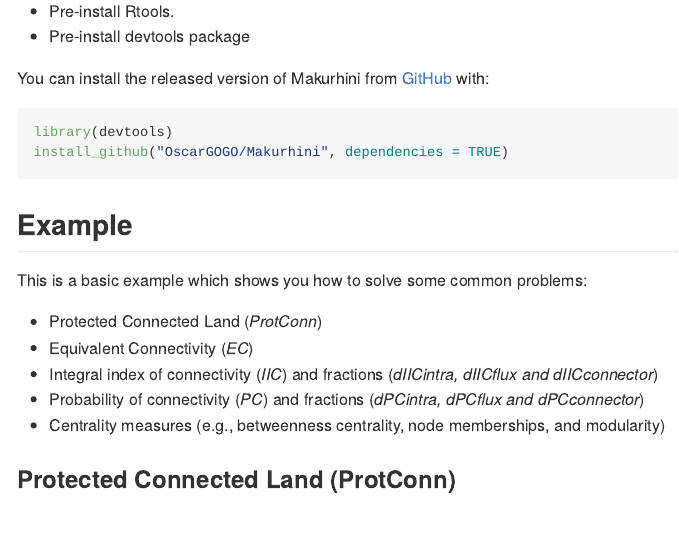
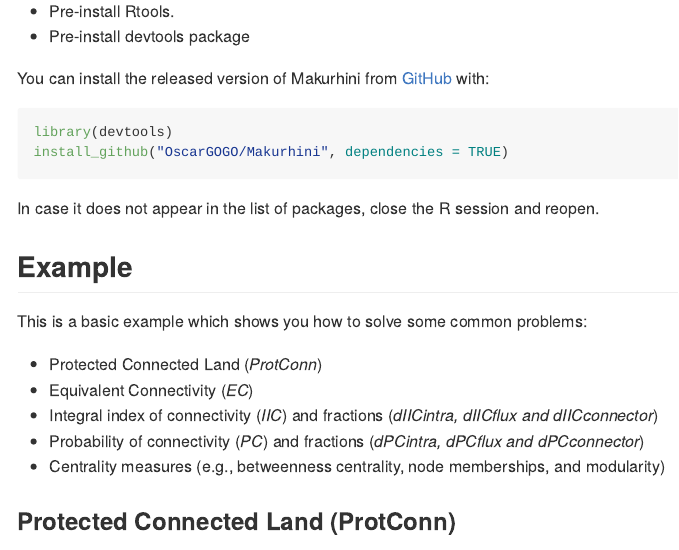
Before and after one commit to connectscape/Makurhini, an R Markdown document (README.Rmd): the page in a window 1100 px wide, from 260 px down. The pictures show the output file README.md that the author committed with the source, drawn offline in the style of GitHub; long lines of code are wrapped; badge pictures from the web are left out.

Commit message:
README updated

````diff
--- a/README.Rmd
+++ b/README.Rmd
@@ -31,6 +31,7 @@ You can install the released version of Makurhini from [GitHub](https://github.c
 library(devtools)
 install_github("OscarGOGO/Makurhini", dependencies = TRUE)
 ```
+In case it does not appear in the list of packages, close the R session and reopen.
 
 ## Example
 This is a basic example which shows you how to solve some common problems:
````
Also changed, not shown: README.md.
